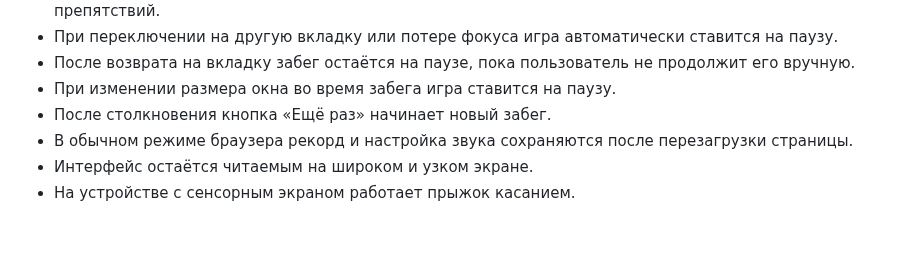
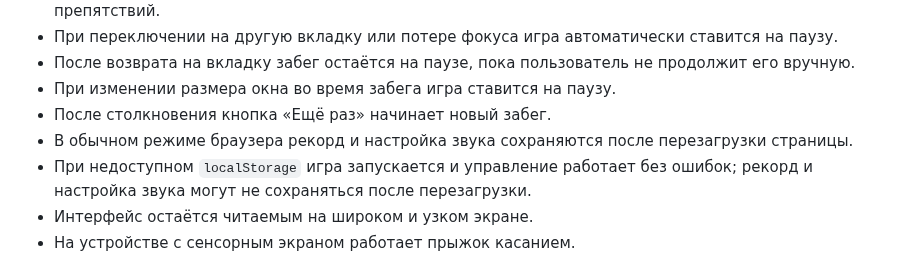
Before and after one commit to Andreypropo/amber-run, a Markdown page: README.md, the part around the change. Drawn GitHub-style; blank space fills up the shorter version.

Commit message:
docs: add storage-unavailable manual QA check

```diff
--- a/README.md
+++ b/README.md
@@ -76,6 +76,7 @@ TypeScript и production-сборка проходят. 11 автоматиче
 - При изменении размера окна во время забега игра ставится на паузу.
 - После столкновения кнопка «Ещё раз» начинает новый забег.
 - В обычном режиме браузера рекорд и настройка звука сохраняются после перезагрузки страницы.
+- При недоступном `localStorage` игра запускается и управление работает без ошибок; рекорд и настройка звука могут не сохраняться после перезагрузки.
 - Интерфейс остаётся читаемым на широком и узком экране.
 - На устройстве с сенсорным экраном работает прыжок касанием.
 
```
